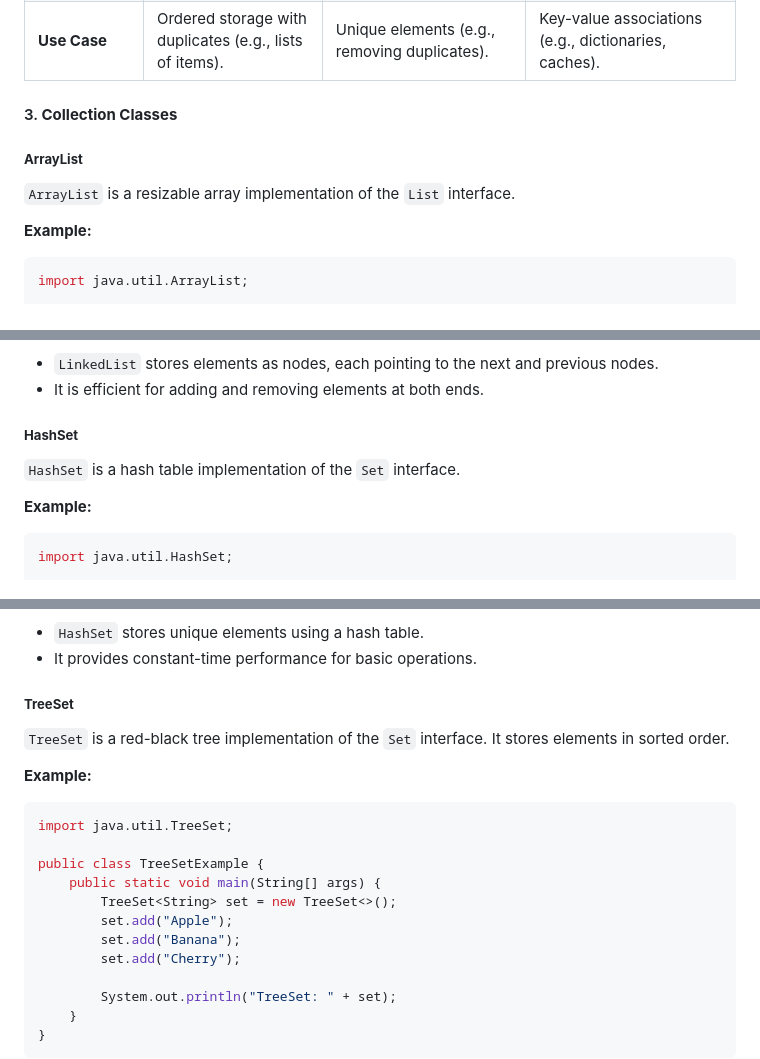
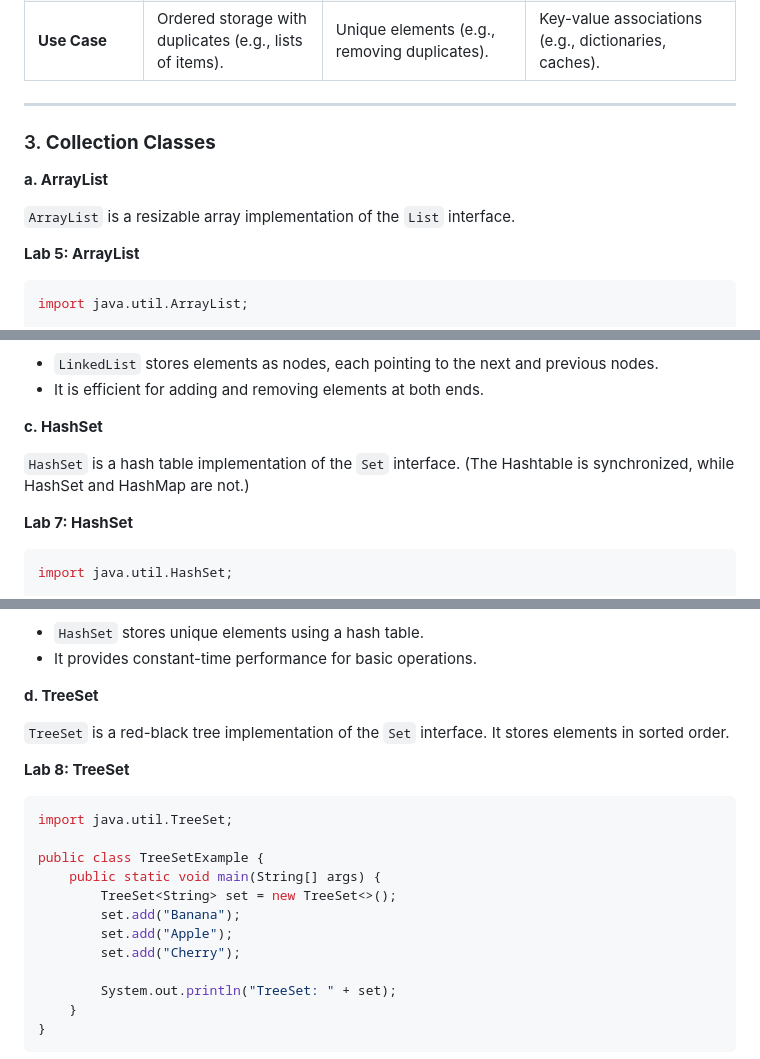
Before and after one commit to Sharatmaharjan/Notes, a Markdown page: BCA/3rd sem/Unit 10: Holding Collection of Data in Java.md, 3 parts joined by grey strips. GitHub-like rendering.

````diff
--- a/BCA/3rd sem/Unit 10: Holding Collection of Data in Java.md
+++ b/BCA/3rd sem/Unit 10: Holding Collection of Data in Java.md
@@ -220,13 +225,15 @@ Must decide whether to iterate over:
 | **Use Case**              | Ordered storage with duplicates (e.g., lists of items). | Unique elements (e.g., removing duplicates). | Key-value associations (e.g., dictionaries, caches). |
 
 
+---
 
+### 3. **Collection Classes**
 
-#### 3. **Collection Classes**
-##### **ArrayList**
+**a. ArrayList**
+
 `ArrayList` is a resizable array implementation of the `List` interface.
 
-**Example:**
+**Lab 5: ArrayList**
 ```java
 import java.util.ArrayList;
 
@@ -279,10 +287,11 @@ LinkedList: [Apple, Banana, Cherry]
 - `LinkedList` stores elements as nodes, each pointing to the next and previous nodes.
 - It is efficient for adding and removing elements at both ends.
 
-##### **HashSet**
-`HashSet` is a hash table implementation of the `Set` interface.
+**c. HashSet**
 
-**Example:**
+`HashSet` is a hash table implementation of the `Set` interface.    (The Hashtable is synchronized, while HashSet and HashMap are not.)
+
+**Lab 7: HashSet**
 ```java
 import java.util.HashSet;
 
@@ -308,18 +317,19 @@ HashSet: [Apple, Banana, Cherry]
 - `HashSet` stores unique elements using a hash table.
 - It provides constant-time performance for basic operations.
 
-##### **TreeSet**
+**d. TreeSet**
+
 `TreeSet` is a red-black tree implementation of the `Set` interface. It stores elements in sorted order.
 
-**Example:**
+**Lab 8: TreeSet**
 ```java
 import java.util.TreeSet;
 
 public class TreeSetExample {
     public static void main(String[] args) {
         TreeSet<String> set = new TreeSet<>();
+        set.add("Banana");
         set.add("Apple");
-        set.add("Banana");
         set.add("Cherry");
 
         System.out.println("TreeSet: " + set);
````
Also changed, not shown: other parts of BCA/3rd sem/Unit 10: Holding Collection of Data in Java.md (+25 -19 lines).
